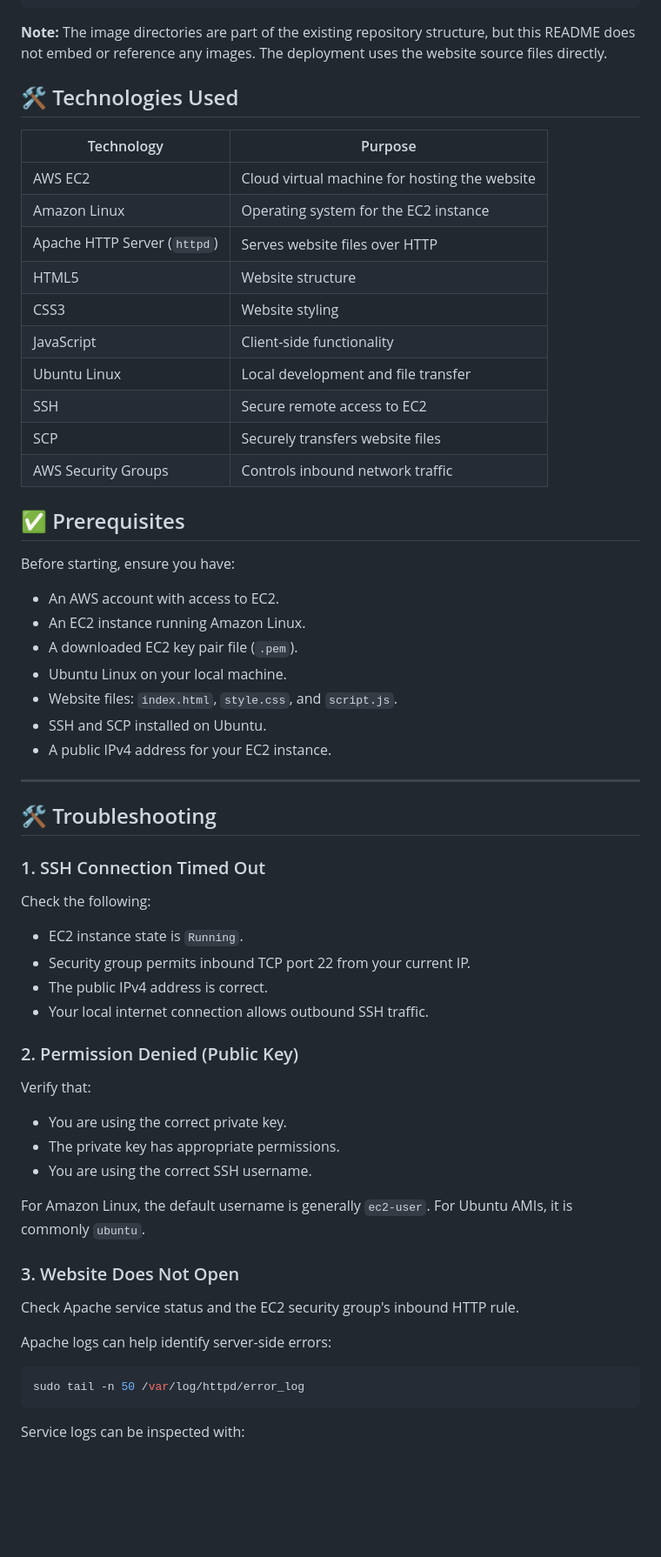
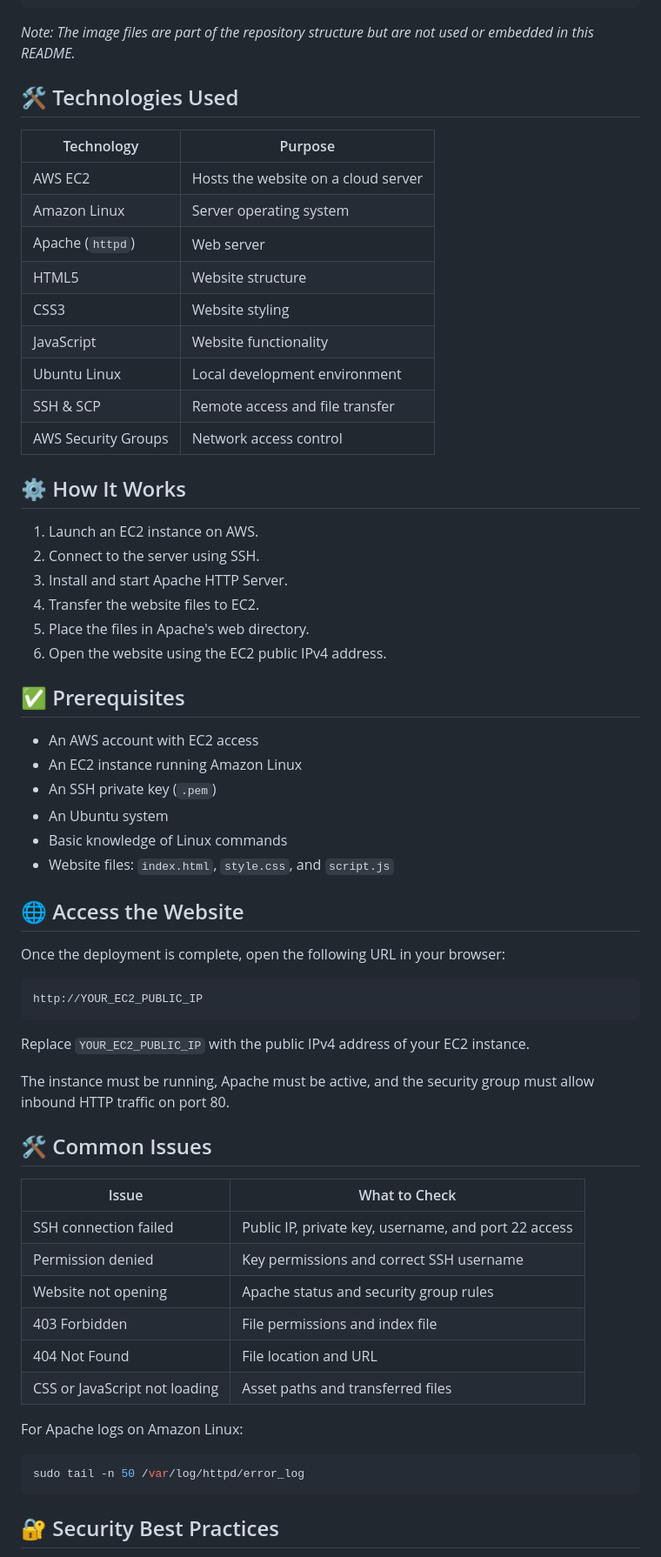
Before and after one commit to pavandixit02/AWS-EC2-Static-Site-Host, a Markdown page: README.md, the part around one of its changes. Shown at 87% size. GitHub-like rendering; blank space fills up the shorter version.

````diff
--- a/README.md
+++ b/README.md
@@ -53,67 +35,68 @@ The website consists of HTML, CSS, and JavaScript files. Apache HTTP Server serv
 └── README.md
 ```
 
-**Note:** The image directories are part of the existing repository structure, but this README does not embed or reference any images. The deployment uses the website source files directly.
+*Note: The image files are part of the repository structure but are not used or embedded in this README.*
 
 ## 🛠️ Technologies Used
 
 | Technology | Purpose |
 |---|---|
-| AWS EC2 | Cloud virtual machine for hosting the website |
-| Amazon Linux | Operating system for the EC2 instance |
-| Apache HTTP Server (`httpd`) | Serves website files over HTTP |
+| AWS EC2 | Hosts the website on a cloud server |
+| Amazon Linux | Server operating system |
+| Apache (`httpd`) | Web server |
 | HTML5 | Website structure |
 | CSS3 | Website styling |
-| JavaScript | Client-side functionality |
-| Ubuntu Linux | Local development and file transfer |
-| SSH | Secure remote access to EC2 |
-| SCP | Securely transfers website files |
-| AWS Security Groups | Controls inbound network traffic |
+| JavaScript | Website functionality |
+| Ubuntu Linux | Local development environment |
+| SSH & SCP | Remote access and file transfer |
+| AWS Security Groups | Network access control |
+
+## ⚙️ How It Works
+
+1. Launch an EC2 instance on AWS.
+2. Connect to the server using SSH.
+3. Install and start Apache HTTP Server.
+4. Transfer the website files to EC2.
+5. Place the files in Apache's web directory.
+6. Open the website using the EC2 public IPv4 address.
 
 ## ✅ Prerequisites
 
-Before starting, ensure you have:
+- An AWS account with EC2 access
+- An EC2 instance running Amazon Linux
+- An SSH private key (`.pem`)
+- An Ubuntu system
+- Basic knowledge of Linux commands
+- Website files: `index.html`, `style.css`, and `script.js`
 
-- An AWS account with access to EC2.
-- An EC2 instance running Amazon Linux.
-- A downloaded EC2 key pair file (`.pem`).
-- Ubuntu Linux on your local machine.
-- Website files: `index.html`, `style.css`, and `script.js`.
-- SSH and SCP installed on Ubuntu.
-- A public IPv4 address for your EC2 instance.
+## 🌐 Access the Website
 
----
+Once the deployment is complete, open the following URL in your browser:
 
-## 🛠️ Troubleshooting
+```text
+http://YOUR_EC2_PUBLIC_IP
+```
 
-### 1. SSH Connection Timed Out
+Replace `YOUR_EC2_PUBLIC_IP` with the public IPv4 address of your EC2 instance.
 
-Check the following:
+The instance must be running, Apache must be active, and the security group must allow inbound HTTP traffic on port 80.
 
-- EC2 instance state is `Running`.
-- Security group permits inbound TCP port 22 from your current IP.
-- The public IPv4 address is correct.
-- Your local internet connection allows outbound SSH traffic.
+## 🛠️ Common Issues
 
-### 2. Permission Denied (Public Key)
+| Issue | What to Check |
+|---|---|
+| SSH connection failed | Public IP, private key, username, and port 22 access |
+| Permission denied | Key permissions and correct SSH username |
+| Website not opening | Apache status and security group rules |
+| 403 Forbidden | File permissions and index file |
+| 404 Not Found | File location and URL |
+| CSS or JavaScript not loading | Asset paths and transferred files |
 
-Verify that:
-
-- You are using the correct private key.
-- The private key has appropriate permissions.
-- You are using the correct SSH username.
-
-For Amazon Linux, the default username is generally `ec2-user`. For Ubuntu AMIs, it is commonly `ubuntu`.
-
-### 3. Website Does Not Open
-
-Check Apache service status and the EC2 security group's inbound HTTP rule.
-
-Apache logs can help identify server-side errors:
+For Apache logs on Amazon Linux:
 
 ```bash
 sudo tail -n 50 /var/log/httpd/error_log
 ```
 
-Service logs can be inspected with:
+## 🔐 Security Best Practices
 
````
Also changed, not shown: other parts of README.md (+41 -91 lines).
